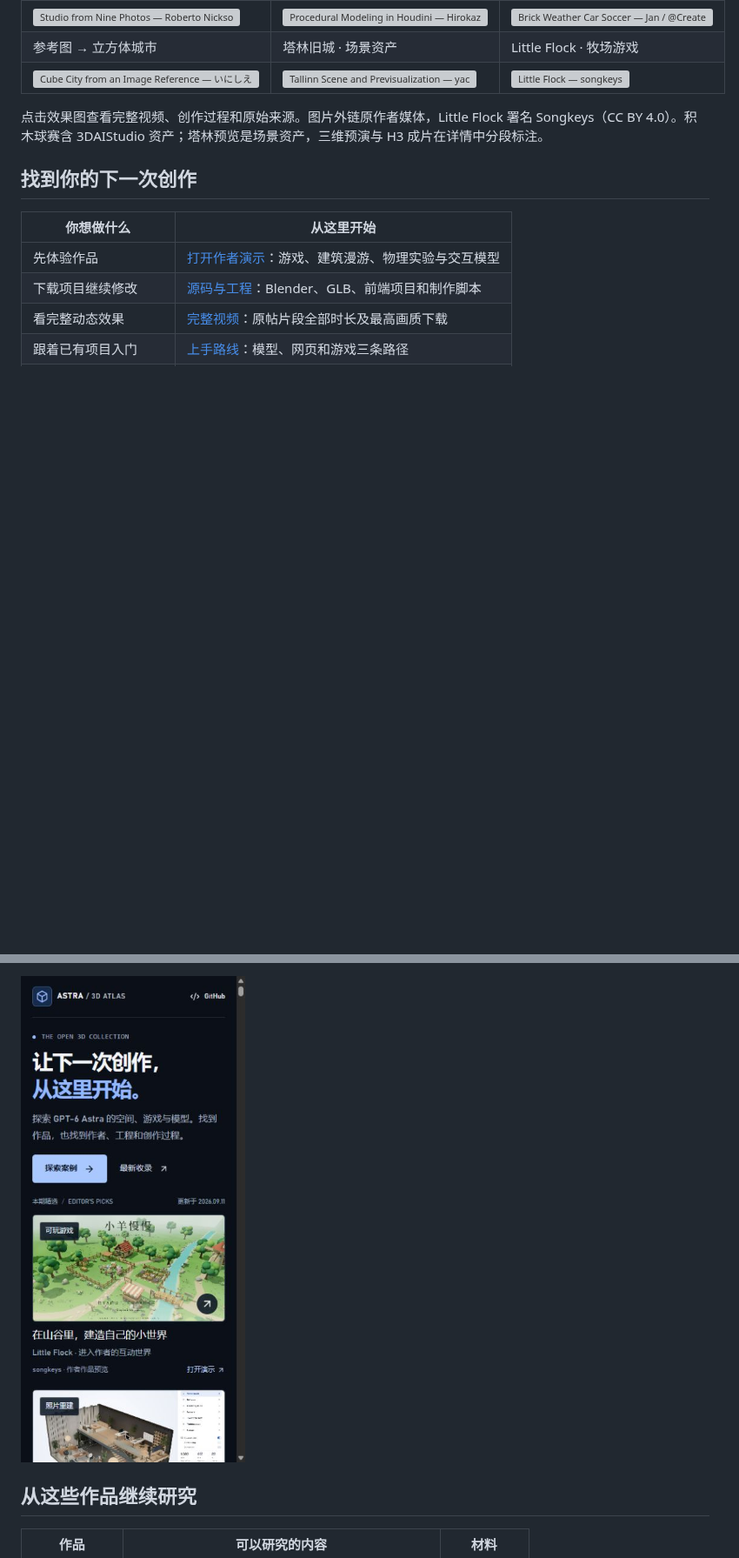
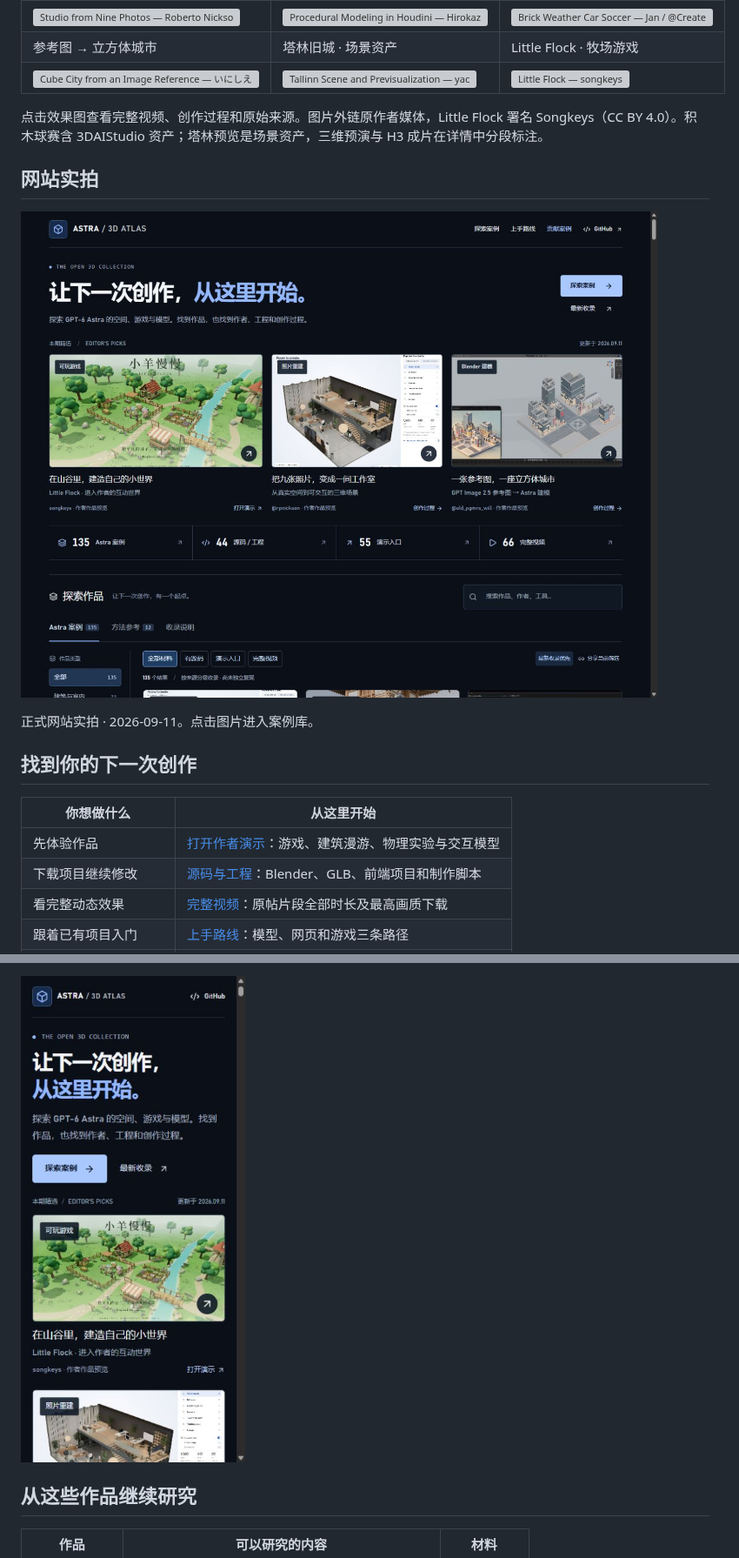
Before and after one commit to carpentry-liu/awesome-astra-3d, a Markdown page: README.md, 2 parts joined by grey strips. Shown at 87% size. Rendered like a GitHub page; pictures changed too: docs/media/homepage-live-2026-09-11.png (added), docs/media/mobile-live-2026-09-11.png (added); folded sections open; blank space fills up the shorter version; grey boxes are pictures that could not be loaded.

```diff
--- a/README.md
+++ b/README.md
@@ -25,6 +25,12 @@
 | [![Cube City from an Image Reference — いにしえ@高信頼AIニュース"NeuralWire.org"運営｜Will Oldgram / @old_pgmrs_will](https://pbs.twimg.com/amplify_video_thumb/2097505780085993472/img/6zfwunEdVDTWlZK4.jpg)](https://carpentry-liu.github.io/awesome-astra-3d/#case=will-cube-city) | [![Tallinn Scene and Previsualization — yachimat - AI Short Anime / @yachimat_manga](https://pbs.twimg.com/amplify_video_thumb/2097809399934849037/img/FOSfG-FzF7eDSuAL.jpg)](https://carpentry-liu.github.io/awesome-astra-3d/#case=yachimat-tallinn) | [![Little Flock — songkeys](https://raw.githubusercontent.com/songkeys/little-flock/main/docs/demo-poster.jpg)](https://carpentry-liu.github.io/awesome-astra-3d/#case=songkeys-little-flock) |
 
 点击效果图查看完整视频、创作过程和原始来源。图片外链原作者媒体，Little Flock 署名 Songkeys（CC BY 4.0）。积木球赛含 3DAIStudio 资产；塔林预览是场景资产，三维预演与 H3 成片在详情中分段标注。
+
+## 网站实拍
+
+[![Astra 3D Atlas 正式网站首页](docs/media/homepage-live-2026-09-11.png)](https://carpentry-liu.github.io/awesome-astra-3d/)
+
+正式网站实拍 · 2026-09-11。点击图片进入案例库。
 
 ## 找到你的下一次创作
 
@@ -70,5 +76,5 @@
 
-![手机端欢迎页，精选作品与资源导航](docs/media/welcome-mobile-2026-09-11.png)
+![手机端欢迎页，精选作品与资源导航](docs/media/mobile-live-2026-09-11.png)
 
 </details>
 
```
Also changed, not shown: other parts of README.md (+2 -2 lines), README.en.md (+9 -3 lines), docs/media/README.md (+8 -1 lines), docs/media/collection-live-2026-09-11.png (added).
